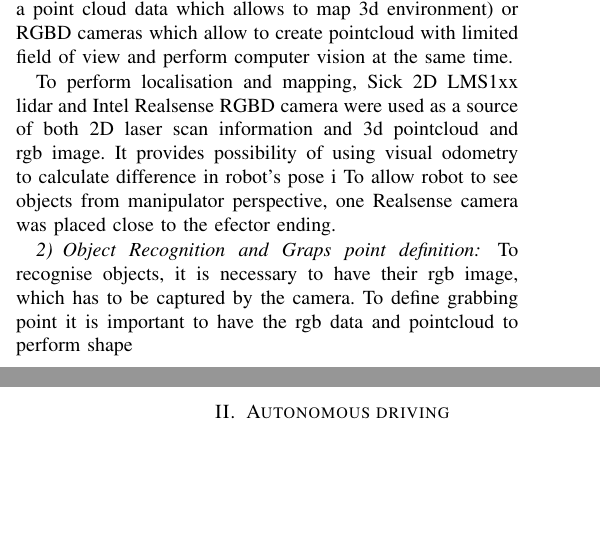
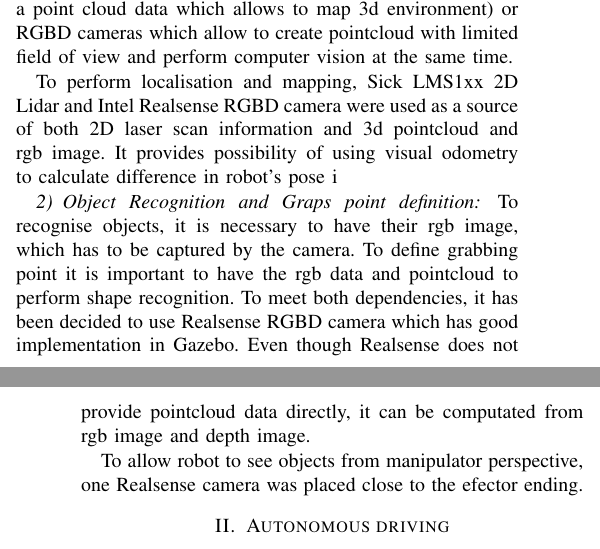
Before and after one commit to Edekheh/human-assistant, a LaTeX paper (paper/Exaple.tex): two parts of the columns of pages 1 and 2 of 3, joined at a grey line, cut so that both start at the same text, the shorter picture padded with empty space. Compiled offline with pdfLaTeX.

Commit message:
next update

```diff
--- a/paper/Exaple.tex
+++ b/paper/Exaple.tex
@@ -357,12 +357,15 @@ Localisation and mapping is crucial when it comes to going through the environme
 ability to go under the obstacles - completely adequate. If we would like to allow robot to go over (i.e. drones) it could be better to use 3d laser scanners (which give a point cloud data which allows to map 3d environment) or RGBD cameras which allow to create
 pointcloud with limited field of view and perform computer vision at the same time.
 
-To perform localisation and mapping, Sick 2D LMS1xx lidar and Intel Realsense RGBD camera were used as a source of both 2D laser scan information and 3d pointcloud and rgb image. It provides possibility of using visual odometry to calculate difference in robot's pose i
-To allow robot to see objects from manipulator perspective, one Realsense camera was placed close to the efector ending.
+To perform localisation and mapping, Sick LMS1xx 2D Lidar and Intel Realsense RGBD camera were used as a source of both 2D laser scan information and 3d pointcloud and rgb image. It provides possibility of using visual odometry to calculate difference in robot's pose i
+
 
 \subsubsection{Object Recognition and Graps point definition}
 To recognise objects, it is necessary to have their rgb image, which has to be captured by the camera.
-To define grabbing point it is important to have the rgb data and pointcloud to perform shape
+To define grabbing point it is important to have the rgb data and pointcloud to perform shape recognition. To meet both dependencies, it has been decided to use Realsense RGBD camera which has good implementation in Gazebo. Even though Realsense does not provide pointcloud data directly, it can be
+computated from rgb image and depth image.
+
+To allow robot to see objects from manipulator perspective, one Realsense camera was placed close to the efector ending.
 
 \section{Autonomous driving}
 To aquire autonomous driving in indoor environment, system consisted of two main parts - localisation and mapping algorithm and motion planner algorithm.
```
Also changed, not shown: paper/Exaple.pdf, paper/Exaple.tex (2 more changed lines), 4 other files.
